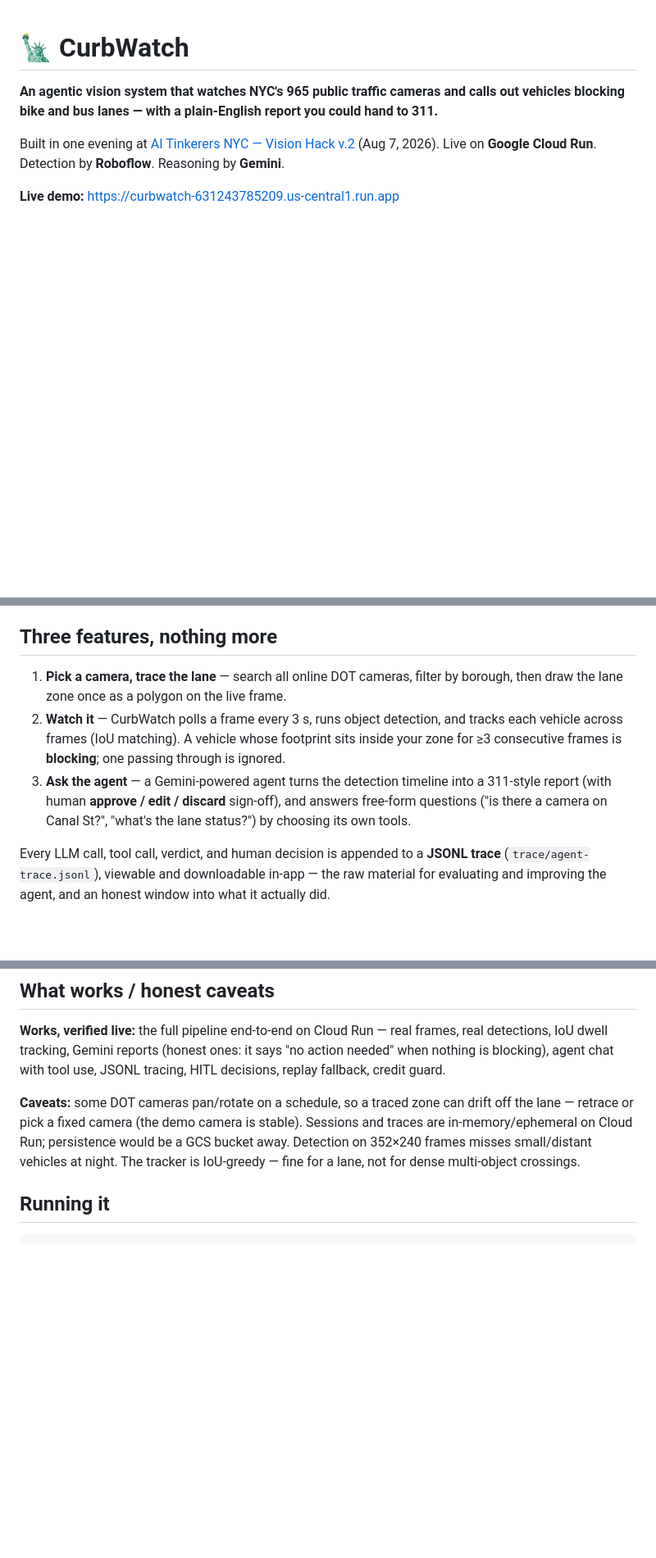
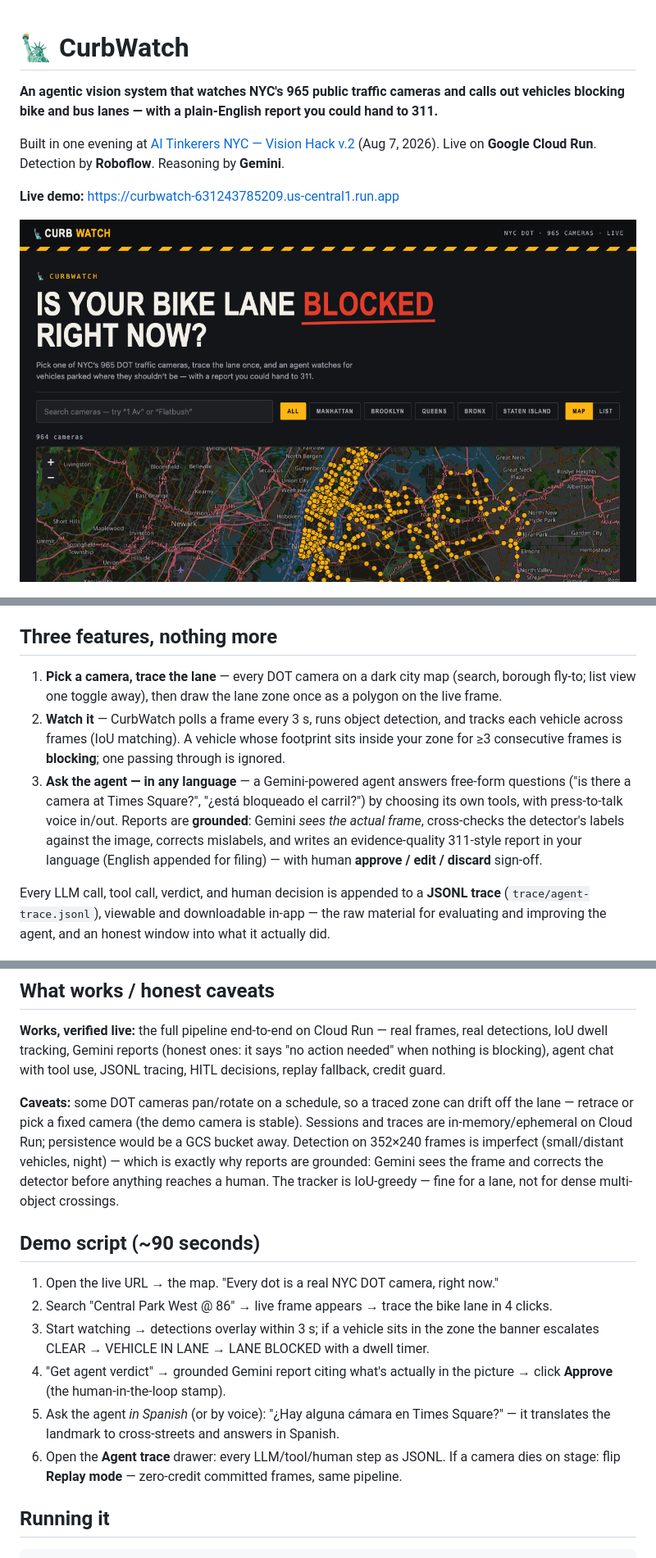
Before and after one commit to roshaninfordham/NYC-Vision-Hack-2026, a Markdown page: README.md, 3 parts joined by grey strips. Shown: that part at 82% size. Rendered like a GitHub page; pictures changed too: docs/screenshots/landing-map.png (added); blank space fills up the shorter version.

Commit message:
docs: README tour — map/voice/grounded features, screenshot walkthrough, 90s demo script

```diff
--- a/README.md
+++ b/README.md
@@ -7,6 +7,8 @@ Built in one evening at [AI Tinkerers NYC — Vision Hack v.2](https://nyc.aitin
 (Aug 7, 2026). Live on **Google Cloud Run**. Detection by **Roboflow**. Reasoning by **Gemini**.
 
 **Live demo:** https://curbwatch-631243785209.us-central1.run.app
+
+![All 965 DOT cameras on a dark city map](docs/screenshots/landing-map.png)
 
 ![Watch mode on a live DOT frame — truck detected in the traced lane with dwell timer](docs/screenshots/state3-live.png)
 
@@ -19,15 +21,18 @@ CurbWatch turns any one of them into a lane-blockage witness.
 
 ## Three features, nothing more
 
-1. **Pick a camera, trace the lane** — search all online DOT cameras, filter by borough,
-   then draw the lane zone once as a polygon on the live frame.
+1. **Pick a camera, trace the lane** — every DOT camera on a dark city map (search,
+   borough fly-to; list view one toggle away), then draw the lane zone once as a
+   polygon on the live frame.
 2. **Watch it** — CurbWatch polls a frame every 3 s, runs object detection, and tracks each
    vehicle across frames (IoU matching). A vehicle whose footprint sits inside your zone
    for ≥3 consecutive frames is **blocking**; one passing through is ignored.
-3. **Ask the agent** — a Gemini-powered agent turns the detection timeline into a
-   311-style report (with human **approve / edit / discard** sign-off), and answers
-   free-form questions ("is there a camera on Canal St?", "what's the lane status?")
-   by choosing its own tools.
+3. **Ask the agent — in any language** — a Gemini-powered agent answers free-form
+   questions ("is there a camera at Times Square?", "¿está bloqueado el carril?") by
+   choosing its own tools, with press-to-talk voice in/out. Reports are **grounded**:
+   Gemini *sees the actual frame*, cross-checks the detector's labels against the image,
+   corrects mislabels, and writes an evidence-quality 311-style report in your language
+   (English appended for filing) — with human **approve / edit / discard** sign-off.
 
 Every LLM call, tool call, verdict, and human decision is appended to a **JSONL trace**
 (`trace/agent-trace.jsonl`), viewable and downloadable in-app — the raw material for
@@ -122,8 +127,23 @@ replay fallback, credit guard.
 **Caveats:** some DOT cameras pan/rotate on a schedule, so a traced zone can drift off
 the lane — retrace or pick a fixed camera (the demo camera is stable). Sessions and
 traces are in-memory/ephemeral on Cloud Run; persistence would be a GCS bucket away.
-Detection on 352×240 frames misses small/distant vehicles at night. The tracker is
-IoU-greedy — fine for a lane, not for dense multi-object crossings.
+Detection on 352×240 frames is imperfect (small/distant vehicles, night) — which is
+exactly why reports are grounded: Gemini sees the frame and corrects the detector
+before anything reaches a human. The tracker is IoU-greedy — fine for a lane, not for
+dense multi-object crossings.
+
+## Demo script (~90 seconds)
+
+1. Open the live URL → the map. "Every dot is a real NYC DOT camera, right now."
+2. Search "Central Park West @ 86" → live frame appears → trace the bike lane in 4 clicks.
+3. Start watching → detections overlay within 3 s; if a vehicle sits in the zone the
+   banner escalates CLEAR → VEHICLE IN LANE → LANE BLOCKED with a dwell timer.
+4. "Get agent verdict" → grounded Gemini report citing what's actually in the picture →
+   click **Approve** (the human-in-the-loop stamp).
+5. Ask the agent *in Spanish* (or by voice): "¿Hay alguna cámara en Times Square?" —
+   it translates the landmark to cross-streets and answers in Spanish.
+6. Open the **Agent trace** drawer: every LLM/tool/human step as JSONL. If a camera
+   dies on stage: flip **Replay mode** — zero-credit committed frames, same pipeline.
 
 ## Running it
 
```
Also changed, not shown: other parts of README.md (+22 -4 lines).
